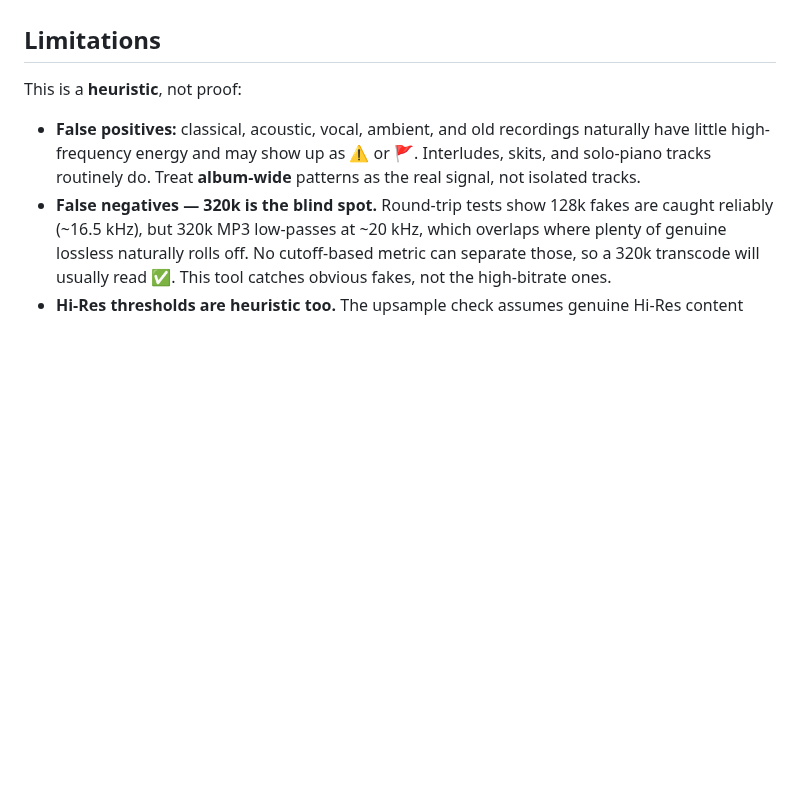
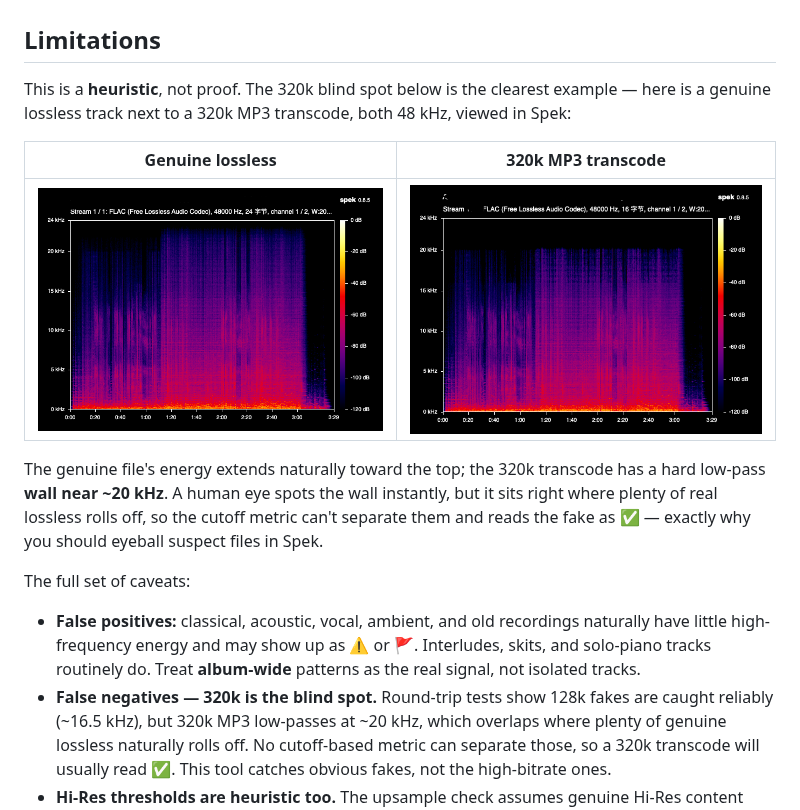
Before and after one commit to NaughtyDogOfSchrodinger/lossless-checker, a Markdown page: README.md, the part around the change. Rendered like a GitHub page; pictures changed too: docs/images/spectrogram-fake-320k.png (added), docs/images/spectrogram-genuine-lossless.png (added); blank space fills up the shorter version.

Commit message:
docs: add Spek spectrogram comparison illustrating the 320k blind spot

```diff
--- a/README.md
+++ b/README.md
@@ -252,7 +252,19 @@ original bitrate:
 
 ## Limitations
 
-This is a **heuristic**, not proof:
+This is a **heuristic**, not proof. The 320k blind spot below is the clearest example — here is a
+genuine lossless track next to a 320k MP3 transcode, both 48 kHz, viewed in Spek:
+
+| Genuine lossless | 320k MP3 transcode |
+|------------------|--------------------|
+| ![Genuine lossless spectrogram — energy extends naturally to the top](docs/images/spectrogram-genuine-lossless.png) | ![320k transcode spectrogram — hard low-pass wall near 20 kHz](docs/images/spectrogram-fake-320k.png) |
+
+The genuine file's energy extends naturally toward the top; the 320k transcode has a hard low-pass
+**wall near ~20 kHz**. A human eye spots the wall instantly, but it sits right where plenty of real
+lossless rolls off, so the cutoff metric can't separate them and reads the fake as ✅ — exactly why
+you should eyeball suspect files in Spek.
+
+The full set of caveats:
 
 - **False positives:** classical, acoustic, vocal, ambient, and old recordings naturally have
   little high-frequency energy and may show up as ⚠️ or 🚩. Interludes, skits, and solo-piano
```
Also changed, not shown: README.zh-CN.md (+12 -1 lines).
